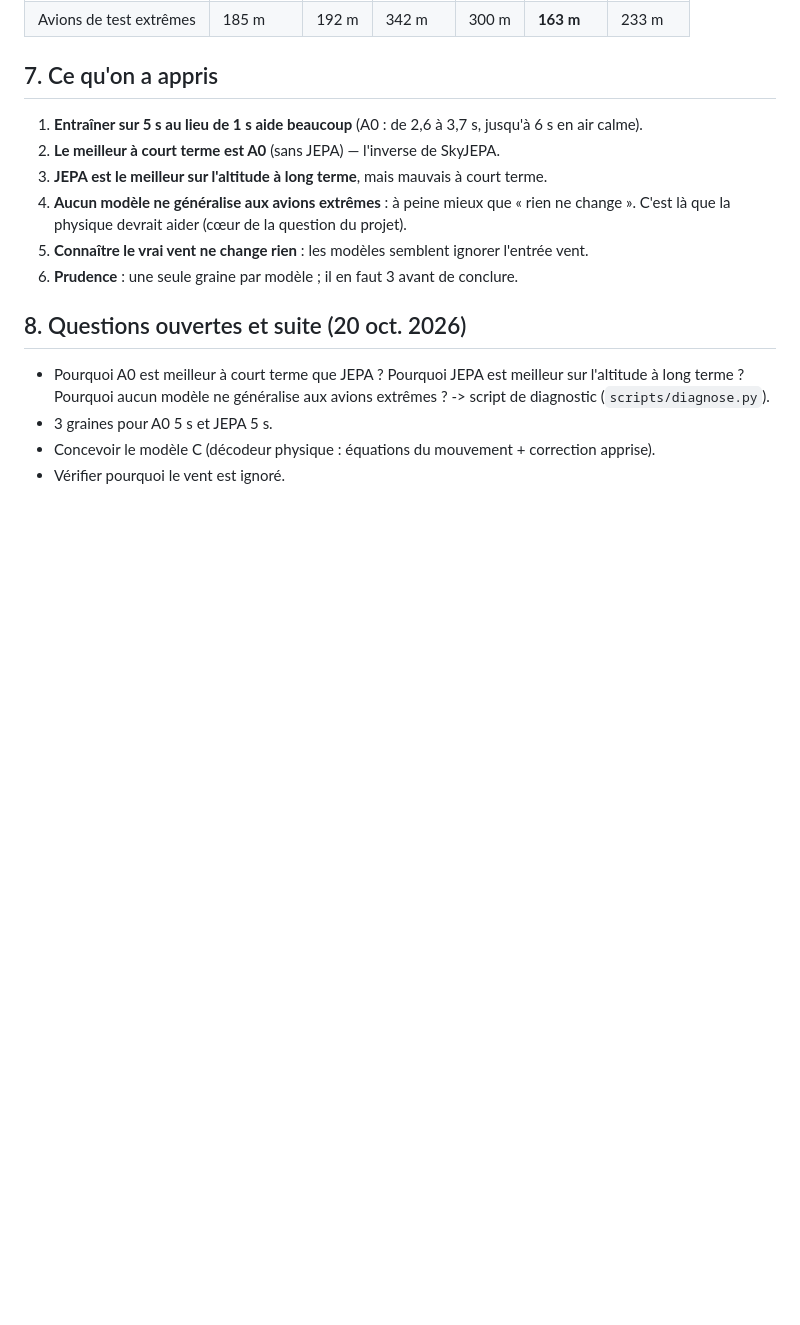
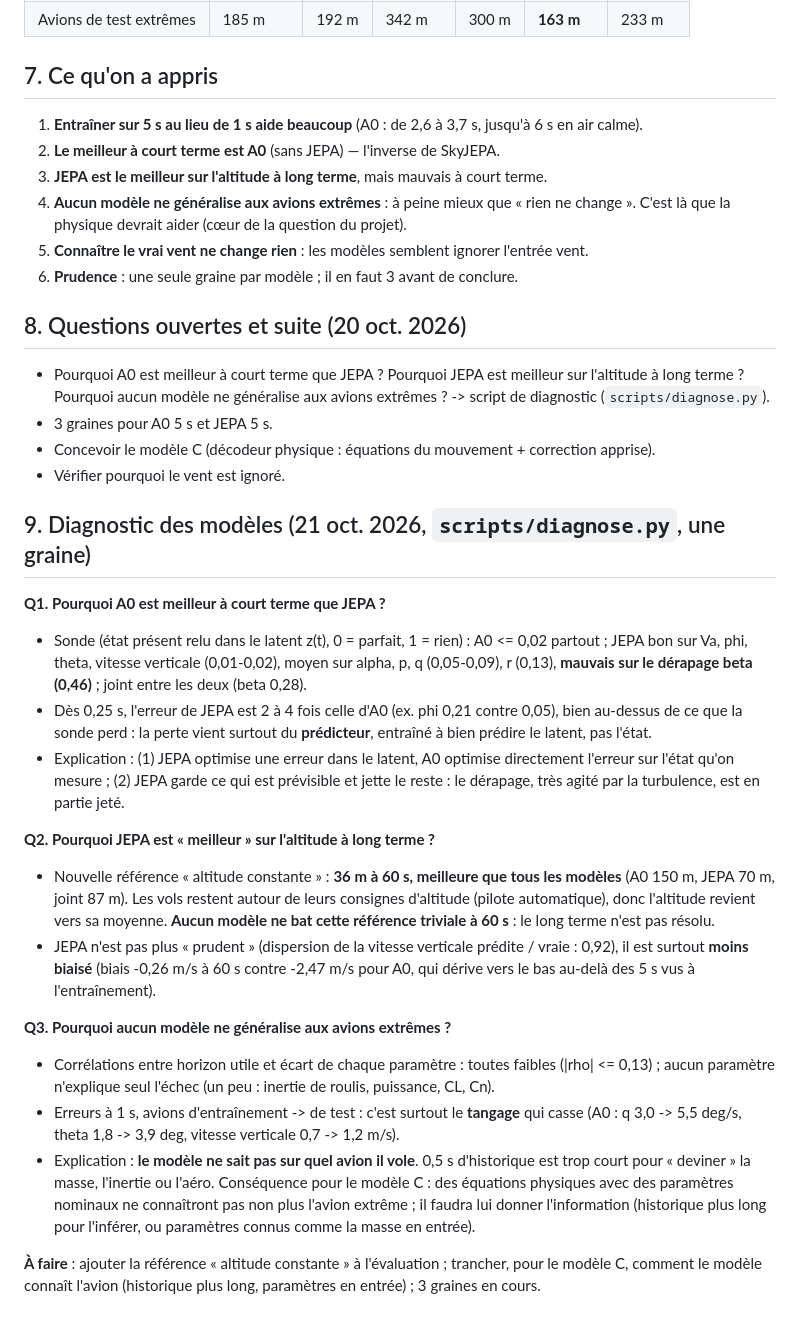
Before and after one commit to clementdumeril/WingJEPA, a Markdown page: docs/journal.md, the part around the change. Rendered like a GitHub page; blank space fills up the shorter version.

Commit message:
Journal: diagnostic of model A (short-term gap, long-term altitude, generalization)

```diff
--- a/docs/journal.md
+++ b/docs/journal.md
@@ -114,3 +114,38 @@ Erreur d'altitude à 60 s (moins = mieux) :
 - 3 graines pour A0 5 s et JEPA 5 s.
 - Concevoir le modèle C (décodeur physique : équations du mouvement + correction apprise).
 - Vérifier pourquoi le vent est ignoré.
+
+## 9. Diagnostic des modèles (21 oct. 2026, `scripts/diagnose.py`, une graine)
+
+**Q1. Pourquoi A0 est meilleur à court terme que JEPA ?**
+- Sonde (état présent relu dans le latent z(t), 0 = parfait, 1 = rien) : A0 <= 0,02 partout ; JEPA
+  bon sur Va, phi, theta, vitesse verticale (0,01-0,02), moyen sur alpha, p, q (0,05-0,09), r (0,13),
+  **mauvais sur le dérapage beta (0,46)** ; joint entre les deux (beta 0,28).
+- Dès 0,25 s, l'erreur de JEPA est 2 à 4 fois celle d'A0 (ex. phi 0,21 contre 0,05), bien au-dessus de
+  ce que la sonde perd : la perte vient surtout du **prédicteur**, entraîné à bien prédire le latent, pas
+  l'état.
+- Explication : (1) JEPA optimise une erreur dans le latent, A0 optimise directement l'erreur sur l'état
+  qu'on mesure ; (2) JEPA garde ce qui est prévisible et jette le reste : le dérapage, très agité par la
+  turbulence, est en partie jeté.
+
+**Q2. Pourquoi JEPA est « meilleur » sur l'altitude à long terme ?**
+- Nouvelle référence « altitude constante » : **36 m à 60 s, meilleure que tous les modèles** (A0 150 m,
+  JEPA 70 m, joint 87 m). Les vols restent autour de leurs consignes d'altitude (pilote automatique), donc
+  l'altitude revient vers sa moyenne. **Aucun modèle ne bat cette référence triviale à 60 s** : le long
+  terme n'est pas résolu.
+- JEPA n'est pas plus « prudent » (dispersion de la vitesse verticale prédite / vraie : 0,92), il est
+  surtout **moins biaisé** (biais -0,26 m/s à 60 s contre -2,47 m/s pour A0, qui dérive vers le bas au-delà
+  des 5 s vus à l'entraînement).
+
+**Q3. Pourquoi aucun modèle ne généralise aux avions extrêmes ?**
+- Corrélations entre horizon utile et écart de chaque paramètre : toutes faibles (|rho| <= 0,13) ; aucun
+  paramètre n'explique seul l'échec (un peu : inertie de roulis, puissance, CL, Cn).
+- Erreurs à 1 s, avions d'entraînement -> de test : c'est surtout le **tangage** qui casse (A0 : q 3,0 ->
+  5,5 deg/s, theta 1,8 -> 3,9 deg, vitesse verticale 0,7 -> 1,2 m/s).
+- Explication : **le modèle ne sait pas sur quel avion il vole**. 0,5 s d'historique est trop court pour
+  « deviner » la masse, l'inertie ou l'aéro. Conséquence pour le modèle C : des équations physiques avec
+  des paramètres nominaux ne connaîtront pas non plus l'avion extrême ; il faudra lui donner l'information
+  (historique plus long pour l'inférer, ou paramètres connus comme la masse en entrée).
+
+**À faire** : ajouter la référence « altitude constante » à l'évaluation ; trancher, pour le modèle C,
+comment le modèle connaît l'avion (historique plus long, paramètres en entrée) ; 3 graines en cours.
```
